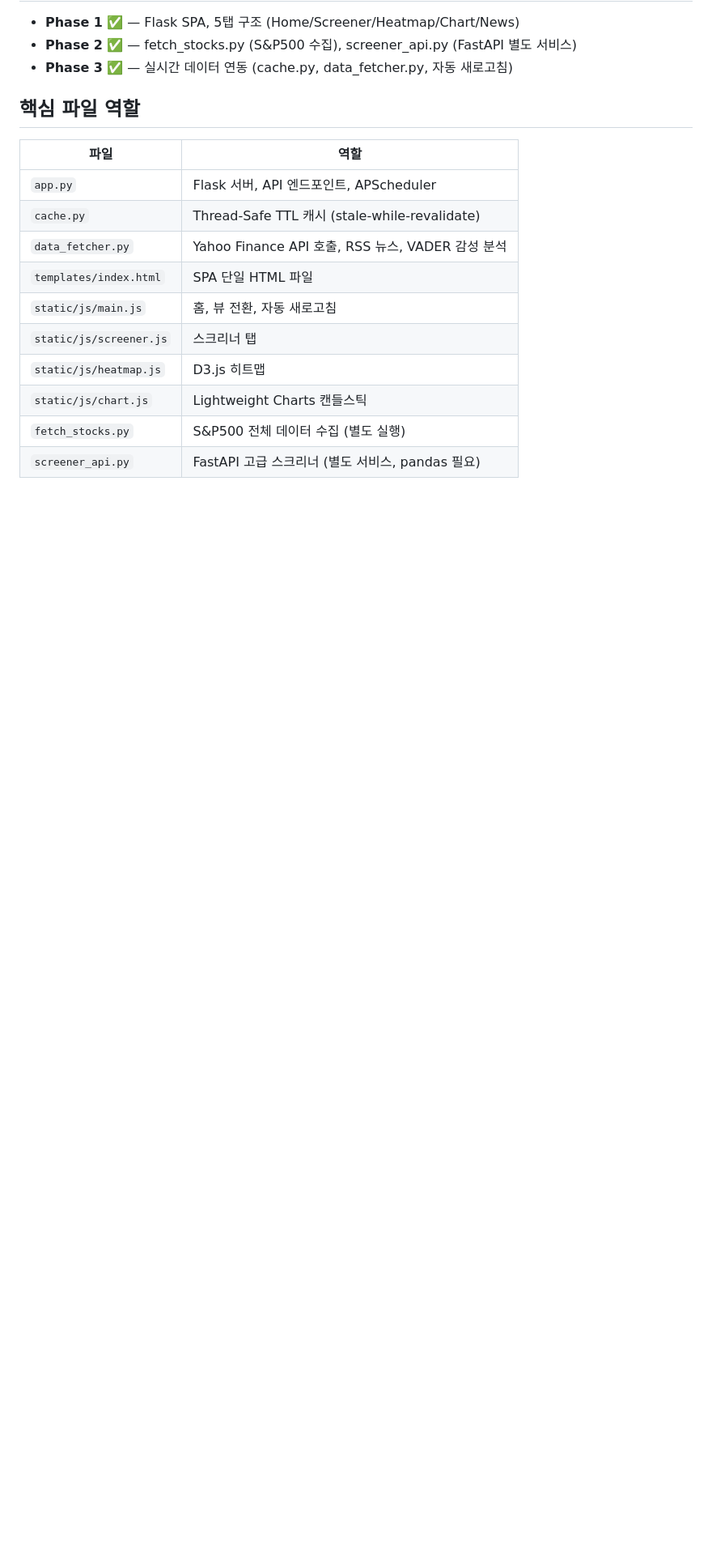
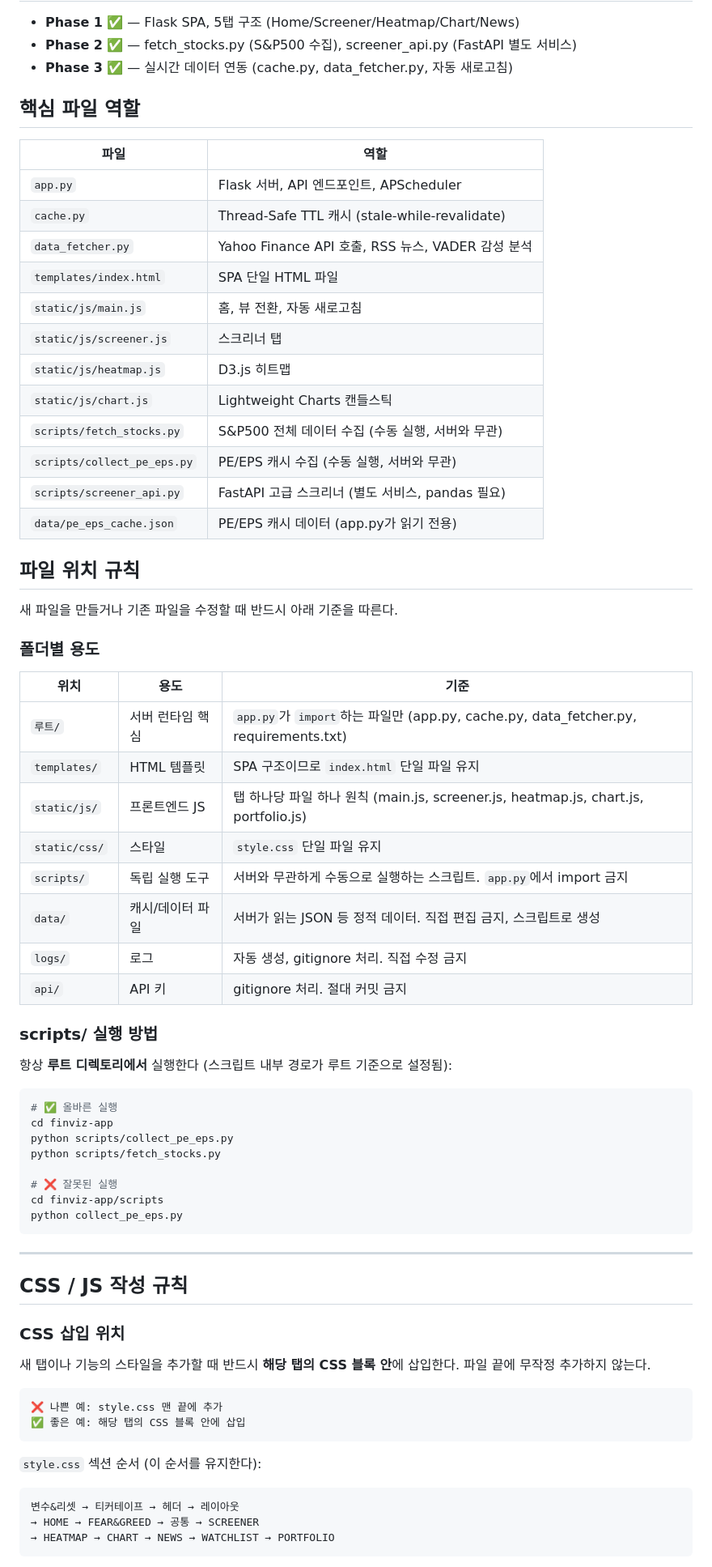
Before and after one commit to leejongsoo91-create/stockview, a Markdown page: CLAUDE.md, the part around one of its changes. Shown at 81% size. GitHub-like rendering; blank space fills up the shorter version.

Commit message:
docs: CLAUDE.md에 파일 위치 규칙 및 CSS/JS/Python 작성 규칙 추가
- 핵심 파일 역할 표: scripts/, data/ 폴더 반영
- 파일 위치 규칙: 폴더별 용도 + scripts/ 실행 방법
- CSS 삽입 위치 규칙: 탭 블록 안 삽입 원칙, 섹션 순서
- Python 파일 규칙: data_fetcher.py 분리 금지 등

Co-Authored-By: Claude Sonnet 4.6 <noreply@anthropic.com>

````diff
--- a/CLAUDE.md
+++ b/CLAUDE.md
@@ -135,5 +135,60 @@
 | `static/js/screener.js` | 스크리너 탭 |
 | `static/js/heatmap.js` | D3.js 히트맵 |
 | `static/js/chart.js` | Lightweight Charts 캔들스틱 |
-| `fetch_stocks.py` | S&P500 전체 데이터 수집 (별도 실행) |
-| `screener_api.py` | FastAPI 고급 스크리너 (별도 서비스, pandas 필요) |
+| `scripts/fetch_stocks.py` | S&P500 전체 데이터 수집 (수동 실행, 서버와 무관) |
+| `scripts/collect_pe_eps.py` | PE/EPS 캐시 수집 (수동 실행, 서버와 무관) |
+| `scripts/screener_api.py` | FastAPI 고급 스크리너 (별도 서비스, pandas 필요) |
+| `data/pe_eps_cache.json` | PE/EPS 캐시 데이터 (app.py가 읽기 전용) |
+
+## 파일 위치 규칙
+
+새 파일을 만들거나 기존 파일을 수정할 때 반드시 아래 기준을 따른다.
+
+### 폴더별 용도
+
+| 위치 | 용도 | 기준 |
+|------|------|------|
+| `루트/` | 서버 런타임 핵심 | `app.py`가 `import`하는 파일만 (app.py, cache.py, data_fetcher.py, requirements.txt) |
+| `templates/` | HTML 템플릿 | SPA 구조이므로 `index.html` 단일 파일 유지 |
+| `static/js/` | 프론트엔드 JS | 탭 하나당 파일 하나 원칙 (main.js, screener.js, heatmap.js, chart.js, portfolio.js) |
+| `static/css/` | 스타일 | `style.css` 단일 파일 유지 |
+| `scripts/` | 독립 실행 도구 | 서버와 무관하게 수동으로 실행하는 스크립트. `app.py`에서 import 금지 |
+| `data/` | 캐시/데이터 파일 | 서버가 읽는 JSON 등 정적 데이터. 직접 편집 금지, 스크립트로 생성 |
+| `logs/` | 로그 | 자동 생성, gitignore 처리. 직접 수정 금지 |
+| `api/` | API 키 | gitignore 처리. 절대 커밋 금지 |
+
+### scripts/ 실행 방법
+
+항상 **루트 디렉토리에서** 실행한다 (스크립트 내부 경로가 루트 기준으로 설정됨):
+
+```bash
+# ✅ 올바른 실행
+cd finviz-app
+python scripts/collect_pe_eps.py
+python scripts/fetch_stocks.py
+
+# ❌ 잘못된 실행
+cd finviz-app/scripts
+python collect_pe_eps.py
+```
+
+---
+
+## CSS / JS 작성 규칙
+
+### CSS 삽입 위치
+
+새 탭이나 기능의 스타일을 추가할 때 반드시 **해당 탭의 CSS 블록 안**에 삽입한다. 파일 끝에 무작정 추가하지 않는다.
+
+```
+❌ 나쁜 예: style.css 맨 끝에 추가
+✅ 좋은 예: 해당 탭의 CSS 블록 안에 삽입
+```
+
+`style.css` 섹션 순서 (이 순서를 유지한다):
+```
+변수&리셋 → 티커테이프 → 헤더 → 레이아웃
+→ HOME → FEAR&GREED → 공통 → SCREENER
+→ HEATMAP → CHART → NEWS → WATCHLIST → PORTFOLIO
+```
+
````
Also changed, not shown: other parts of CLAUDE.md (+17 -0 lines).
